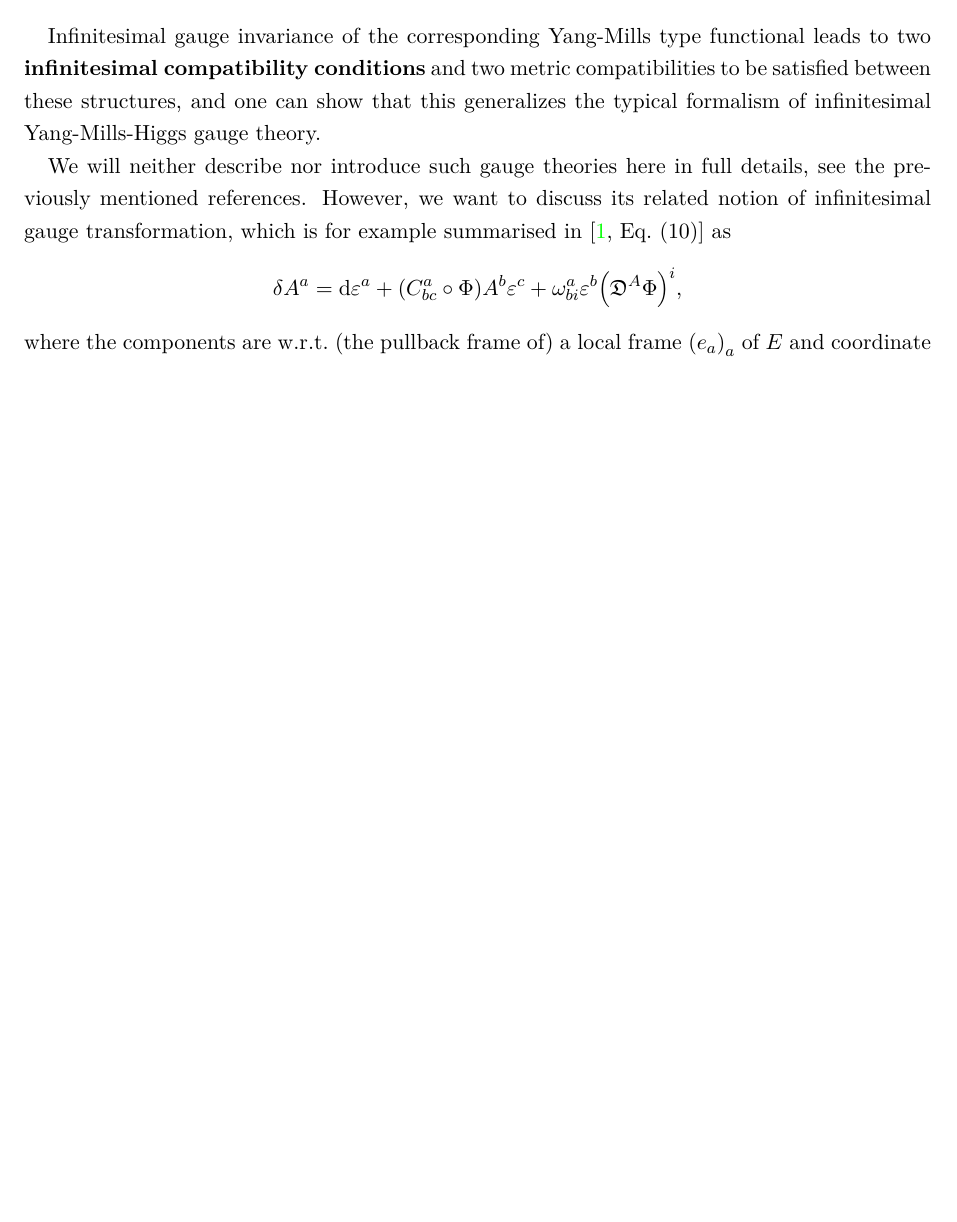
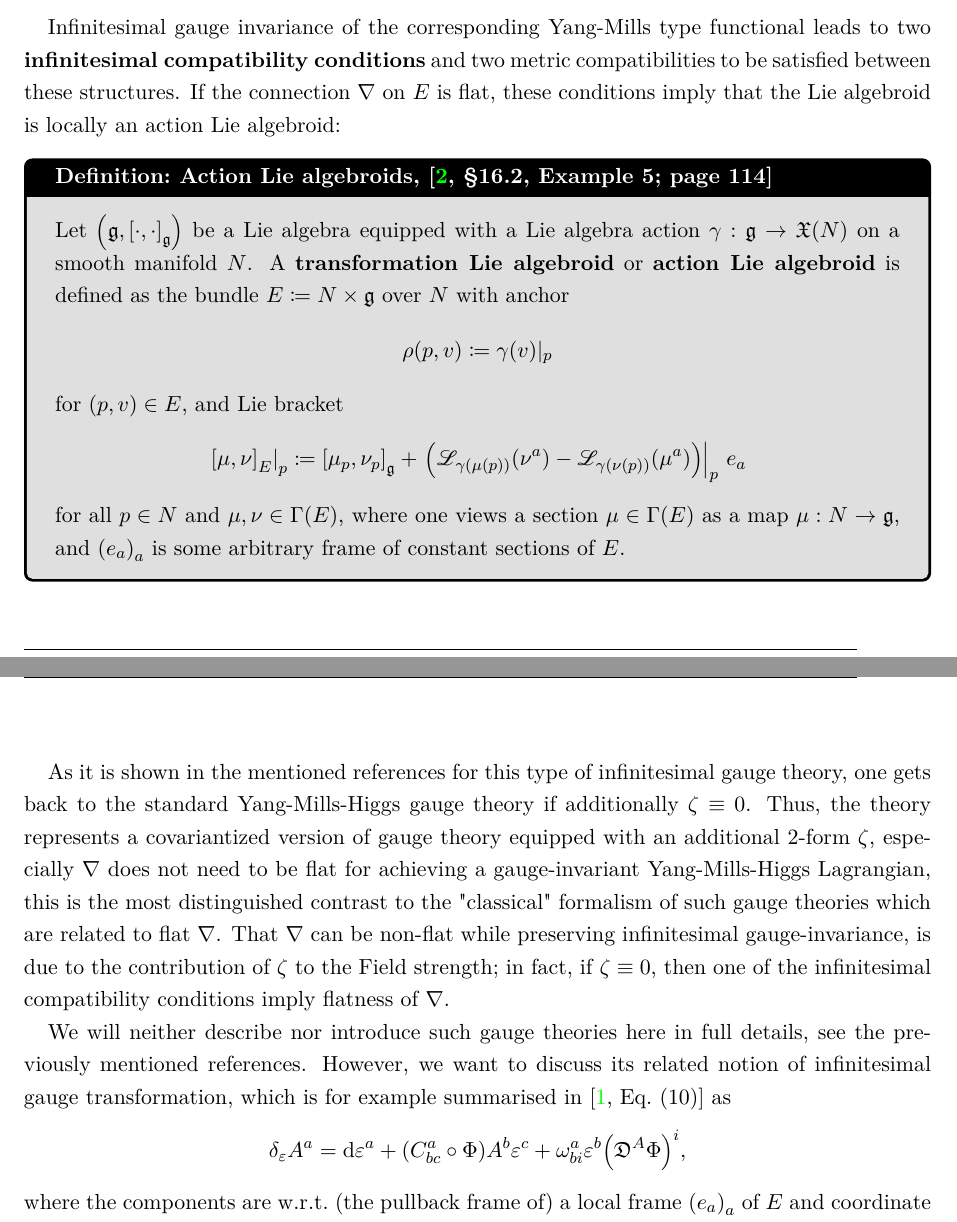
Before and after one commit to Kelrugem/Infinitesimal-gauge-transformations-induced-by-Lie-algebroid-connections, a LaTeX paper (PaperSubmit.tex): part of page 3 of 61 before the commit and two parts of pages 3 and 4 of 61 after it, the two joined at a grey line, cut so that both start at the same text, the shorter picture padded with empty space. Compiled offline with pdfLaTeX.

Commit message:
28 Oct (home)

```diff
--- a/PaperSubmit.tex
+++ b/PaperSubmit.tex
@@ -420,33 +420,35 @@ A short summary of this type of generalized infinitesimal gauge theory follows;
 	\item a 2-form on $N$ with values in $E$, $\zeta \in \Omega^2(N;E)$, an additional contribution to the field strength of $A$.
 \end{itemize}
 
-Infinitesimal gauge invariance of the corresponding Yang-Mills type functional leads to two \textbf{infinitesimal compatibility conditions} and two metric compatibilities to be satisfied between these structures, and one can show that this generalizes the typical formalism of infinitesimal Yang-Mills-Higgs gauge theory.
-%If the connection on $E$ is flat, the compatibilities imply that the Lie algebroid is locally an action Lie algebroid:
+Infinitesimal gauge invariance of the corresponding Yang-Mills type functional leads to two \textbf{infinitesimal compatibility conditions} and two metric compatibilities to be satisfied between these structures.
+%and one can show that this generalizes the typical formalism of infinitesimal Yang-Mills-Higgs gauge theory.
+If the connection $\nabla$ on $E$ is flat, these conditions imply that the Lie algebroid is locally an action Lie algebroid:
+
+\begin{definitions*}{Action Lie algebroids, \cite[\S 16.2, Example 5; page 114]{DaSilva}}
+Let $\mleft(\mathfrak{g}, \mleft[\cdot, \cdot \mright]_{\mathfrak{g}}\mright)$ be a Lie algebra equipped with a Lie algebra action $\gamma: \mathfrak{g} \to \mathfrak{X}(N)$ on a smooth manifold $N$. A \textbf{transformation Lie algebroid} or \textbf{action Lie algebroid} is defined as the bundle $E \coloneqq N \times \mathfrak{g}$ over $N$ with anchor
+\bas
+\rho(p, v) &\coloneqq \gamma(v)|_p
+\eas
+for $(p, v) \in E$, and Lie bracket
+\bas
+	\mleft.\mleft[\mu, \nu\mright]_E\mright|_p
+	&\coloneqq
+	\mleft[\mu_p, \nu_p\mright]_{\mathfrak{g}}
+		+ \mleft.\mleft(\mathcal{L}_{\gamma(\mu(p))}(\nu^a) - \mathcal{L}_{\gamma(\nu(p))}(\mu^a) \mright)\mright|_p ~ e_a
+\eas
+	for all $p \in N$ and $\mu, \nu \in \Gamma(E)$, where one views a section $\mu \in \Gamma(E)$ as a map $\mu: N \to \mathfrak{g}$, and $\mleft( e_a \mright)_a$ is some arbitrary frame of constant sections of $E$.
+\end{definitions*}
+
+As it is shown in the mentioned references for this type of infinitesimal gauge theory, one gets back to the standard Yang-Mills-Higgs gauge theory if additionally $\zeta \equiv 0$. Thus, the theory represents a covariantized version of gauge theory equipped with an additional 2-form $\zeta$, especially $\nabla$ does not need to be flat for achieving a gauge-invariant Yang-Mills-Higgs Lagrangian, this is the most distinguished contrast to the "classical" formalism of such gauge theories which are related to flat $\nabla$. That $\nabla$ can be non-flat while preserving infinitesimal gauge-invariance, is due to the contribution of $\zeta$ to the Field strength; in fact, if $\zeta \equiv 0$, then one of the infinitesimal compatibility conditions imply flatness of $\nabla$.
+%If $\nabla$ is flat we say in general that we have a \textbf{pre-classical} gauge theory, and if additionally $\zeta \equiv 0$ we have a \textbf{classical} gauge theory.
 %
-%\begin{definitions*}{Action Lie algebroids, \cite[\S 16.2, Example 5; page 114]{DaSilva}}
-%Let $\mleft(\mathfrak{g}, \mleft[\cdot, \cdot \mright]_{\mathfrak{g}}\mright)$ be a Lie algebra equipped with a Lie algebra action $\gamma: \mathfrak{g} \to \mathfrak{X}(N)$ on a smooth manifold $N$. A \textbf{transformation Lie algebroid} or \textbf{action Lie algebroid} is defined as the bundle $E \coloneqq N \times \mathfrak{g}$ over $N$ with anchor
-%\bas
-%\rho(p, v) &\coloneqq \gamma(v)|_p
-%\eas
-%for $(p, v) \in E$, and Lie bracket
-%\bas
-	%\mleft.\mleft[\mu, \nu\mright]_E\mright|_p
-	%&\coloneqq
-	%\mleft[\mu_p, \nu_p\mright]_{\mathfrak{g}}
-		%+ \mleft.\mleft(\mathcal{L}_{\gamma(\mu(p))}(\nu^a) - \mathcal{L}_{\gamma(\nu(p))}(\mu^a) \mright)\mright|_p ~ e_a
-%\eas
-	%for all $p \in N$ and $\mu, \nu \in \Gamma(E)$, where one views a section $\mu \in \Gamma(E)$ as a map $\mu: N \to \mathfrak{g}$, and $\mleft( e_a \mright)_a$ is some arbitrary frame of constant sections.
-%\end{definitions*}
-%
-%As it is shown in the mentioned references for this type of infinitesimal gauge theory, one gets back to the standard Yang-Mills-Higgs gauge theory if additionally $\zeta \equiv 0$. Thus, the theory represents a covariantized version of gauge theory equipped with an additional 2-form $\zeta$. If $\nabla$ is flat we say in general that we have a \textbf{pre-classical} gauge theory, and if additionally $\zeta \equiv 0$ we have a \textbf{classical} gauge theory.
-%
-%%The 2-form $\zeta$ is needed to allow non-flat $\nabla$, because otherwise only flat $\nabla$ could satisfy the compatibility conditions. But $\zeta$ is not just an auxiliary map, in \cite{MyThesis} I have shown that there is also a class of \textbf{field redefinitions} for the classical formulation of gauge theory. This field redefinition breaks the gauge invariance; so, in order to keep gauge invariance, one needs to add $\zeta$ to the field strength, and at the same time one achieves a richer framework for gauge theories. It is then natural to study whether there is an infinitesimal gauge theory where $\zeta$ is non-zero and cannot be transformed to zero by the mentioned field redefinition.
+%The 2-form $\zeta$ is needed to allow non-flat $\nabla$, because otherwise only flat $\nabla$ could satisfy the compatibility conditions. But $\zeta$ is not just an auxiliary map, in \cite{MyThesis} I have shown that there is also a class of \textbf{field redefinitions} for the classical formulation of gauge theory. This field redefinition breaks the gauge invariance; so, in order to keep gauge invariance, one needs to add $\zeta$ to the field strength, and at the same time one achieves a richer framework for gauge theories. It is then natural to study whether there is an infinitesimal gauge theory where $\zeta$ is non-zero and cannot be transformed to zero by the mentioned field redefinition.
 %
 %Alexei Kotov and Thomas Strobl formulated an infinitesimal gauge theory, using Lie algebroids to describe the structural data, called curved Yang-Mills-Higgs gauge theories: Essentially, the structural Lie algebra equipped with an action on a manifold $N$ of values of physical fields like the Higgs field is replaced by a general Lie algebroid $E \to N$. We introduce Lie algebroids later, but one possible difference is that now we can have structure functions instead of constants as usually in gauge theory and particle physics.
 
 We will neither describe nor introduce such gauge theories here in full details, see the previously mentioned references. However, we want to discuss its related notion of infinitesimal gauge transformation, which is for example summarised in \cite[Eq.\ (10)]{CurvedYMH} as
 \bas
-\delta A^a
+\delta_\varepsilon A^a
 &=
 \mathrm{d}\varepsilon^a
 	+ \mleft(C^a_{bc}\circ\Phi\mright) A^b \varepsilon^c
```
Also changed, not shown: PaperSubmit.pdf, 4 other files.
